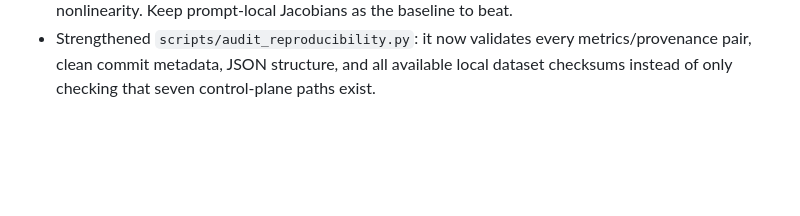
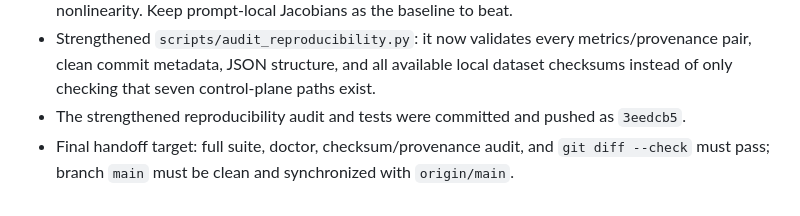
Before and after one commit to Kripta-Studios/causal-workspace-jepa, a Markdown page: SUMMARY.md, the part around the change. GitHub-like rendering; blank space fills up the shorter version.

Commit message:
docs: finalize mechanistic study handoff

```diff
--- a/SUMMARY.md
+++ b/SUMMARY.md
@@ -110,3 +110,6 @@
 - Strengthened `scripts/audit_reproducibility.py`: it now validates every metrics/provenance pair,
   clean commit metadata, JSON structure, and all available local dataset checksums instead of only
   checking that seven control-plane paths exist.
+- The strengthened reproducibility audit and tests were committed and pushed as `3eedcb5`.
+- Final handoff target: full suite, doctor, checksum/provenance audit, and `git diff --check` must
+  pass; branch `main` must be clean and synchronized with `origin/main`.
```
